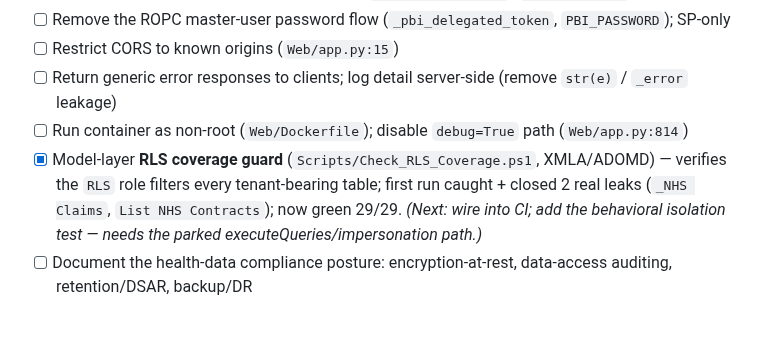
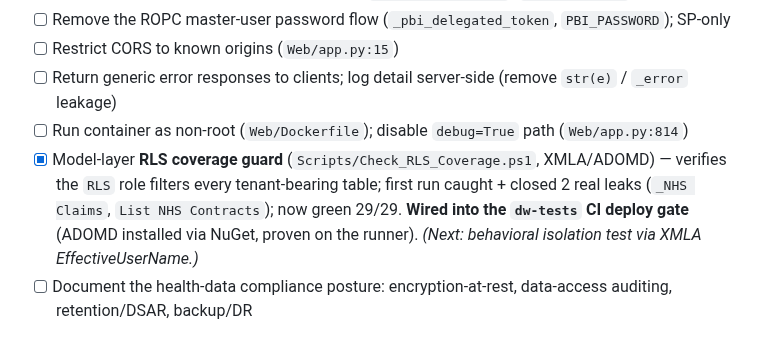
Before and after one commit to aihigginson/dentally, a Markdown page: ROADMAP.md, the part around the change. Rendered like a GitHub page.

Commit message:
docs: RLS coverage check now wired into CI deploy gate (proven on runner)
Co-Authored-By: Claude Opus 4.8 <noreply@anthropic.com>

```diff
--- a/ROADMAP.md
+++ b/ROADMAP.md
@@ -16,7 +16,7 @@ Status legend: `[ ]` todo &nbsp; `[~]` in progress &nbsp; `[x]` done
 - [ ] Restrict CORS to known origins (`Web/app.py:15`)
 - [ ] Return generic error responses to clients; log detail server-side (remove `str(e)` / `_error` leakage)
 - [ ] Run container as non-root (`Web/Dockerfile`); disable `debug=True` path (`Web/app.py:814`)
-- [x] Model-layer **RLS coverage guard** (`Scripts/Check_RLS_Coverage.ps1`, XMLA/ADOMD) — verifies the `RLS` role filters every tenant-bearing table; first run caught + closed 2 real leaks (`_NHS Claims`, `List NHS Contracts`); now green 29/29. _(Next: wire into CI; add the behavioral isolation test — needs the parked executeQueries/impersonation path.)_
+- [x] Model-layer **RLS coverage guard** (`Scripts/Check_RLS_Coverage.ps1`, XMLA/ADOMD) — verifies the `RLS` role filters every tenant-bearing table; first run caught + closed 2 real leaks (`_NHS Claims`, `List NHS Contracts`); now green 29/29. **Wired into the `dw-tests` CI deploy gate** (ADOMD installed via NuGet, proven on the runner). _(Next: behavioral isolation test via XMLA EffectiveUserName.)_
 - [ ] Document the health-data compliance posture: encryption-at-rest, data-access auditing, retention/DSAR, backup/DR
 
 ## 2. Database release engineering  _(Critical — unblocks everything else)_
```
